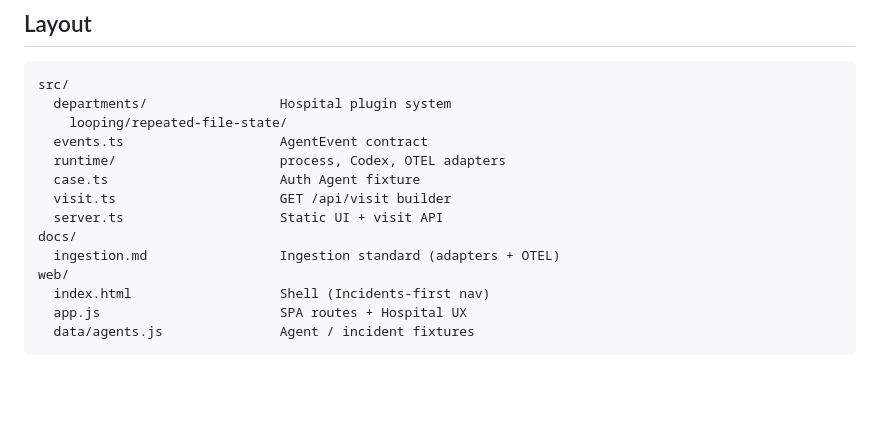
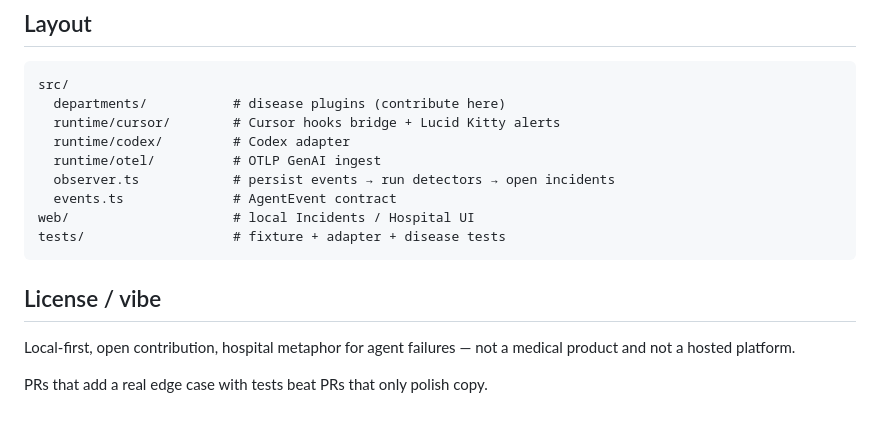
Before and after one commit to vsokoloff/afterimage, a Markdown page: README.md, the part around one of its changes. Rendered like a GitHub page; blank space fills up the shorter version.

````diff
--- a/README.md
+++ b/README.md
@@ -95,17 +172,18 @@ npm run lucid -- otel          # listen 127.0.0.1:4318 /v1/traces
 
 ```text
 src/
-  departments/                 Hospital plugin system
-    looping/repeated-file-state/
-  events.ts                    AgentEvent contract
-  runtime/                     process, Codex, OTEL adapters
-  case.ts                      Auth Agent fixture
-  visit.ts                     GET /api/visit builder
-  server.ts                    Static UI + visit API
-docs/
-  ingestion.md                 Ingestion standard (adapters + OTEL)
-web/
-  index.html                   Shell (Incidents-first nav)
-  app.js                       SPA routes + Hospital UX
-  data/agents.js               Agent / incident fixtures
+  departments/           # disease plugins (contribute here)
+  runtime/cursor/        # Cursor hooks bridge + Lucid Kitty alerts
+  runtime/codex/         # Codex adapter
+  runtime/otel/          # OTLP GenAI ingest
+  observer.ts            # persist events → run detectors → open incidents
+  events.ts              # AgentEvent contract
+web/                     # local Incidents / Hospital UI
+tests/                   # fixture + adapter + disease tests
 ```
+
+## License / vibe
+
+Local-first, open contribution, hospital metaphor for agent failures — not a medical product and not a hosted platform.
+
+PRs that add a real edge case with tests beat PRs that only polish copy.
````
Also changed, not shown: other parts of README.md (+147 -70 lines), ARCHITECTURE.md (+3 -2 lines).
